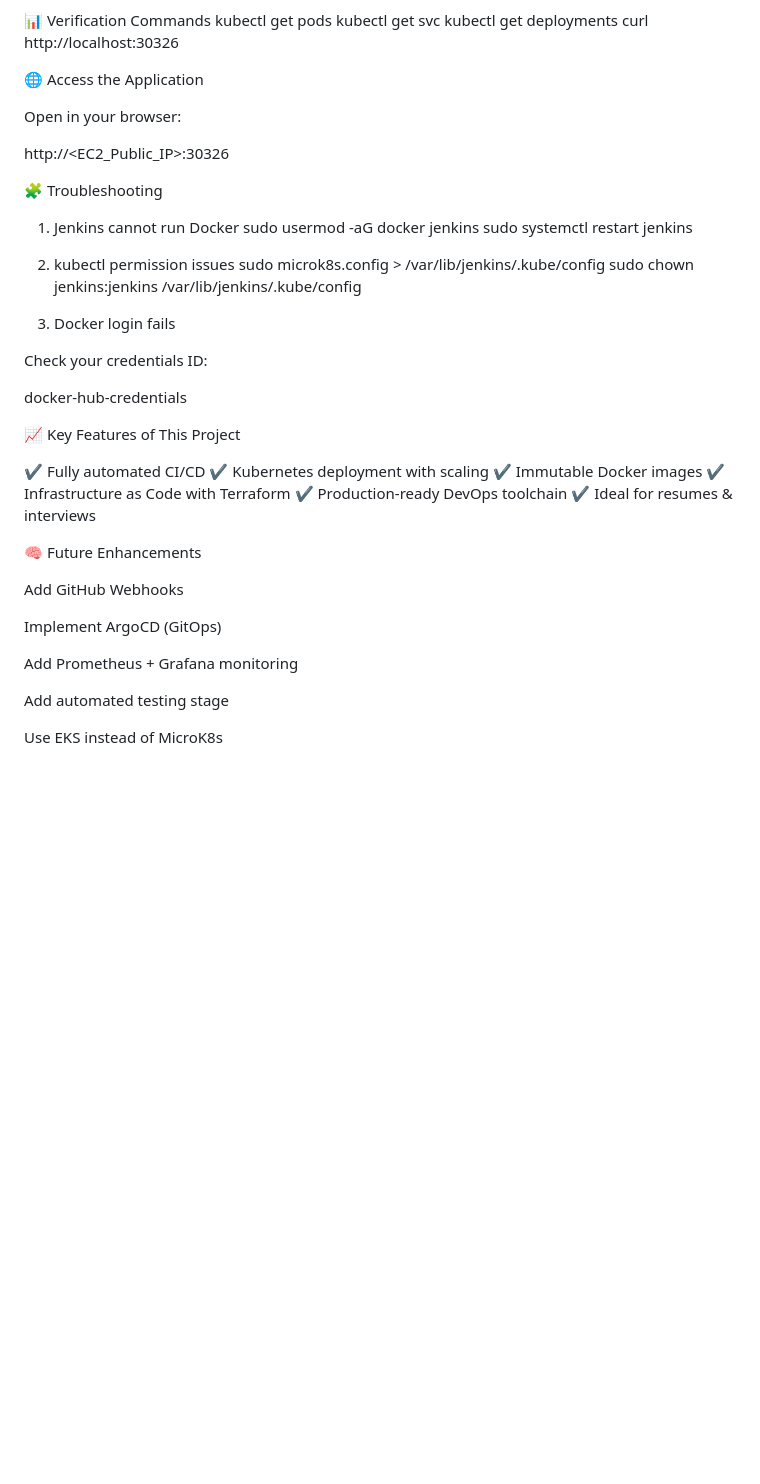
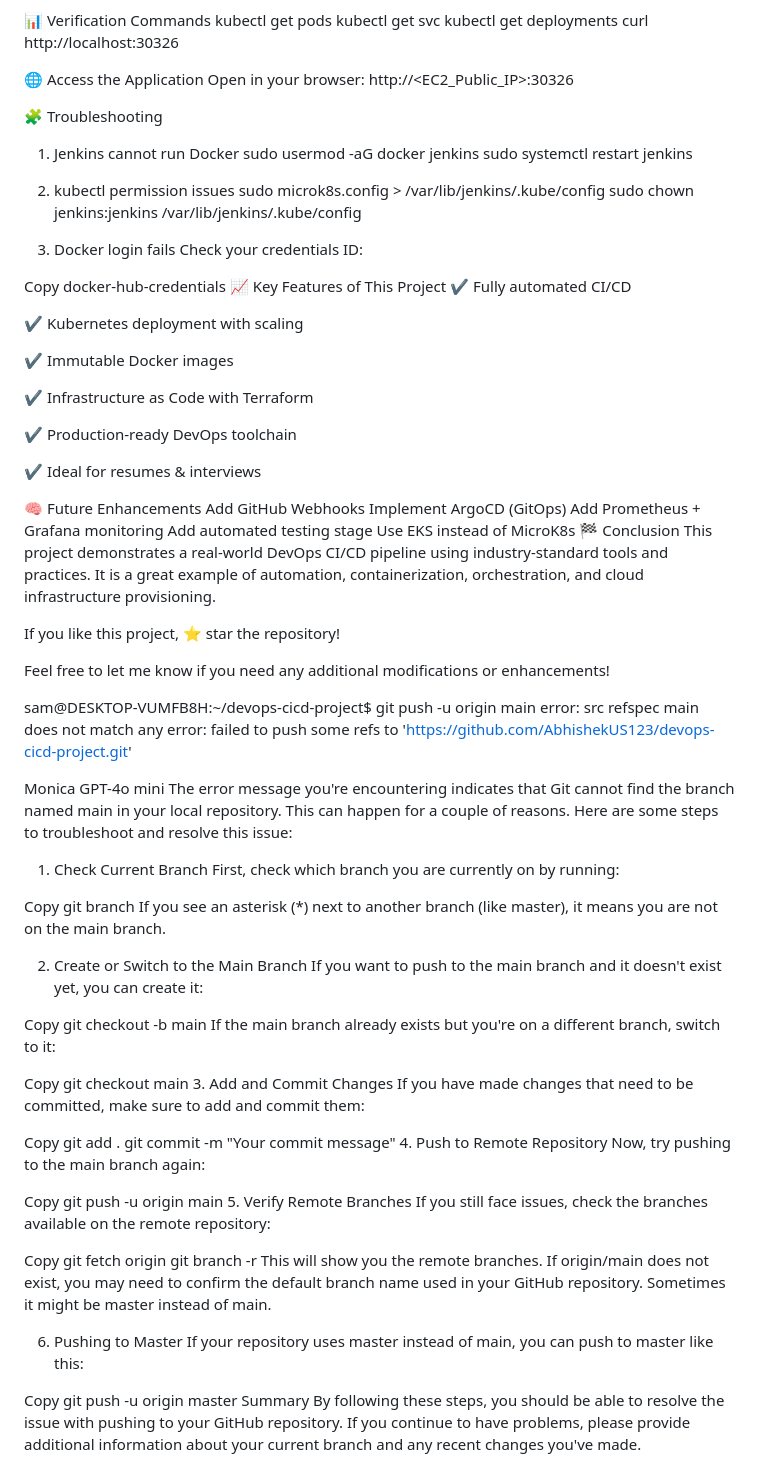
Before and after one commit to AbhishekUS1/End-to-End-DevOps-CI-CD-Pipeline-Project, a Markdown page: README.md, the part around the change printed below. Drawn GitHub-style; blank space fills up the shorter version.

Commit message:
Revise README for improved clarity and structure
Updated project overview and troubleshooting sections for clarity and conciseness.

```diff
--- a/README.md
+++ b/README.md
@@ -192,9 +179,7 @@ kubectl get deployments
 curl http://localhost:30326
 
 🌐 Access the Application
-
 Open in your browser:
-
 http://<EC2_Public_IP>:30326
 
 🧩 Troubleshooting
@@ -205,30 +190,84 @@ sudo systemctl restart jenkins
 2. kubectl permission issues
 sudo microk8s.config > /var/lib/jenkins/.kube/config
 sudo chown jenkins:jenkins /var/lib/jenkins/.kube/config
-
 3. Docker login fails
-
 Check your credentials ID:
 
+Copy
 docker-hub-credentials
+📈 Key Features of This Project
+✔ Fully automated CI/CD
 
-📈 Key Features of This Project
+✔ Kubernetes deployment with scaling
 
-✔ Fully automated CI/CD
-✔ Kubernetes deployment with scaling
 ✔ Immutable Docker images
+
 ✔ Infrastructure as Code with Terraform
+
 ✔ Production-ready DevOps toolchain
+
 ✔ Ideal for resumes & interviews
 
 🧠 Future Enhancements
+Add GitHub Webhooks
+Implement ArgoCD (GitOps)
+Add Prometheus + Grafana monitoring
+Add automated testing stage
+Use EKS instead of MicroK8s
+🏁 Conclusion
+This project demonstrates a real-world DevOps CI/CD pipeline using industry-standard tools and practices. It is a great example of automation, containerization, orchestration, and cloud infrastructure provisioning.
 
-Add GitHub Webhooks
+If you like this project, ⭐ star the repository!
 
-Implement ArgoCD (GitOps)
+Feel free to let me know if you need any additional modifications or enhancements!
 
-Add Prometheus + Grafana monitoring
+sam@DESKTOP-VUMFB8H:~/devops-cicd-project$ git push -u origin main
+error: src refspec main does not match any
+error: failed to push some refs to 'https://github.com/AbhishekUS123/devops-cicd-project.git'
 
-Add automated testing stage
+Monica
+GPT-4o mini
+The error message you're encountering indicates that Git cannot find the branch named main in your local repository. This can happen for a couple of reasons. Here are some steps to troubleshoot and resolve this issue:
 
-Use EKS instead of MicroK8s
+1. Check Current Branch
+First, check which branch you are currently on by running:
+
+Copy
+git branch
+If you see an asterisk (*) next to another branch (like master), it means you are not on the main branch.
+
+2. Create or Switch to the Main Branch
+If you want to push to the main branch and it doesn't exist yet, you can create it:
+
+Copy
+git checkout -b main
+If the main branch already exists but you're on a different branch, switch to it:
+
+Copy
+git checkout main
+3. Add and Commit Changes
+If you have made changes that need to be committed, make sure to add and commit them:
+
+Copy
+git add .
+git commit -m "Your commit message"
+4. Push to Remote Repository
+Now, try pushing to the main branch again:
+
+Copy
+git push -u origin main
+5. Verify Remote Branches
+If you still face issues, check the branches available on the remote repository:
+
+Copy
+git fetch origin
+git branch -r
+This will show you the remote branches. If origin/main does not exist, you may need to confirm the default branch name used in your GitHub repository. Sometimes it might be master instead of main.
+
+6. Pushing to Master
+If your repository uses master instead of main, you can push to master like this:
+
+Copy
+git push -u origin master
+Summary
+By following these steps, you should be able to resolve the issue with pushing to your GitHub repository. If you continue to have problems, please provide additional information about your current branch and any recent changes you've made.
```
Also changed, not shown: other parts of README.md (+10 -23 lines).
